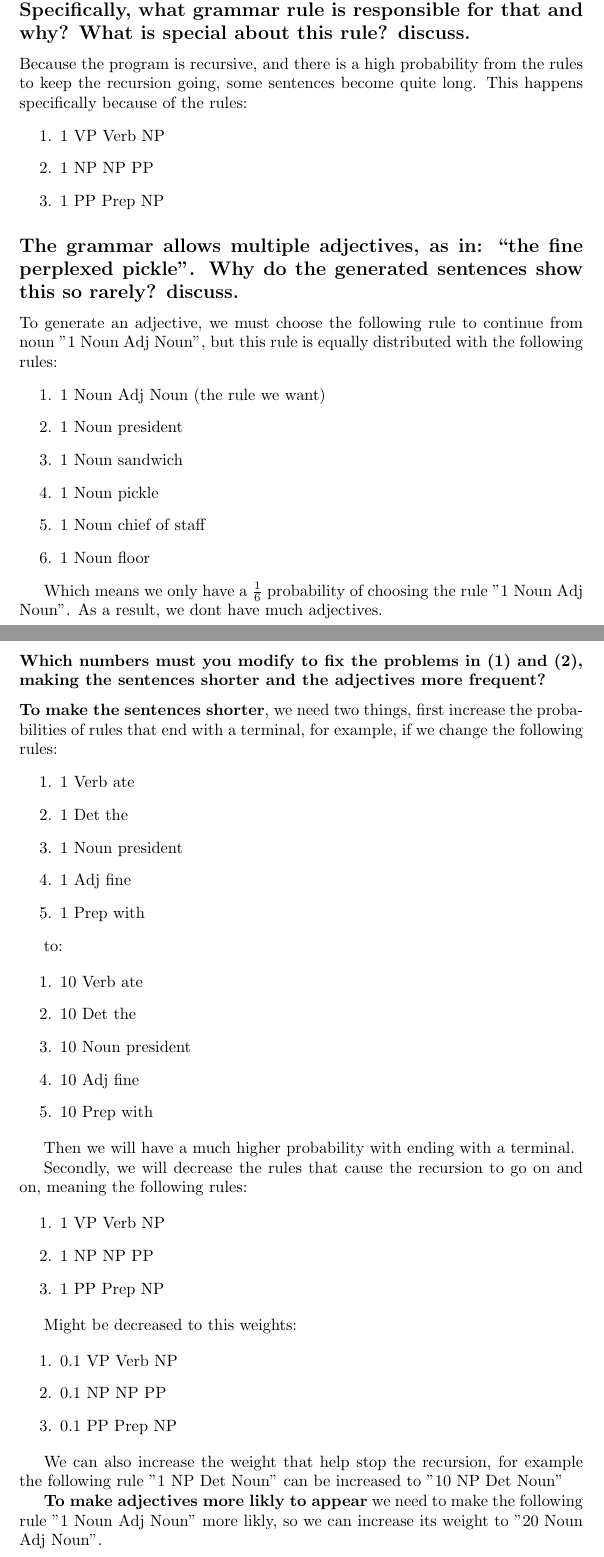
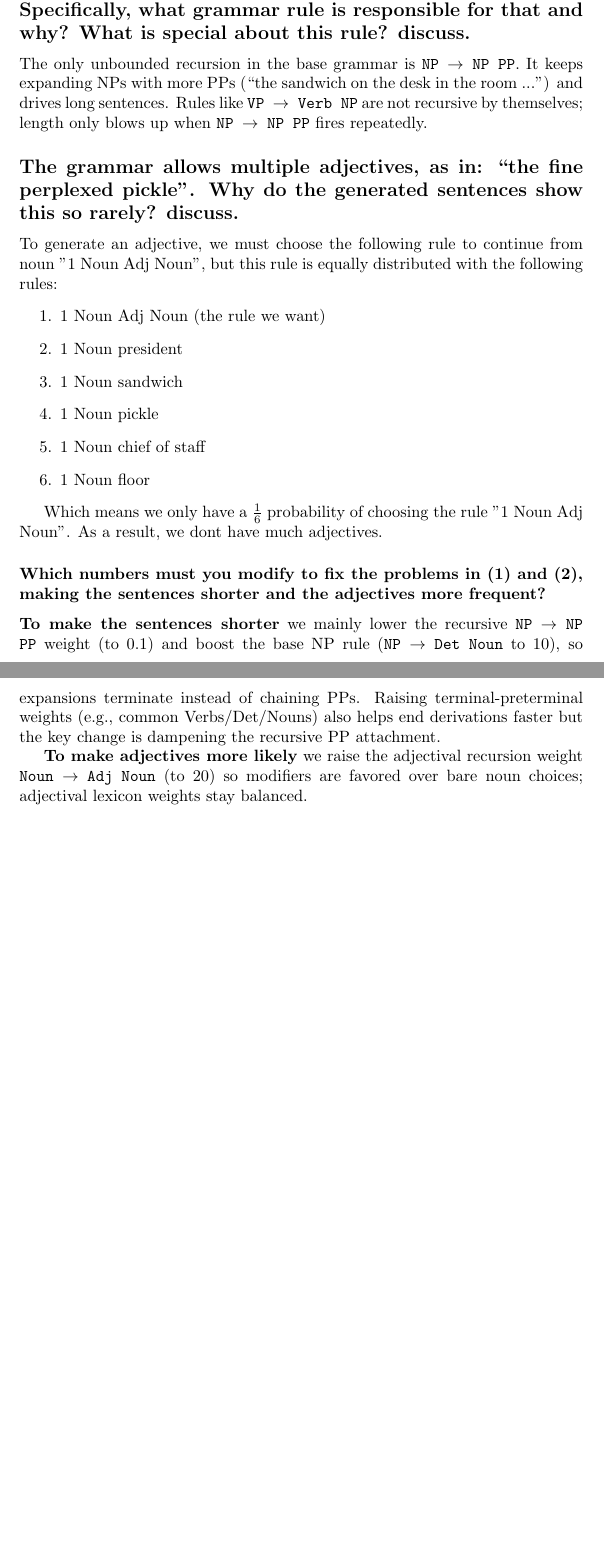
Before and after one commit to airbagdeer/nlp_course_ass_2, a LaTeX problem sheet (assignment_2/cfg.tex): two parts of pages 1 and 2 of 5 before the commit and two parts of pages 1 and 2 of 4 after it, joined at a grey line, cut so that both start at the same text, the shorter picture padded with empty space. Compiled offline with pdfLaTeX.

Commit message:
minor changes

```diff
--- a/assignment_2/cfg.tex
+++ b/assignment_2/cfg.tex
@@ -12,12 +12,7 @@
 \section*{Part A.1}
 \subsection*{Why does the program generate so many long sentences? Specifically, what grammar rule is responsible for that and why? What is special about this rule? discuss.}
 
-Because the program is recursive, and there is a high probability from the rules to keep the recursion going, some sentences become quite long. This happens specifically because of the rules:
-\begin{enumerate}
-    \item 1	VP	Verb NP
-    \item 1	NP	NP PP
-    \item 1	PP	Prep NP
-\end{enumerate}
+The only unbounded recursion in the base grammar is \texttt{NP $\to$ NP PP}. It keeps expanding NPs with more PPs (``the sandwich on the desk in the room ...'') and drives long sentences. Rules like \texttt{VP $\to$ Verb NP} are not recursive by themselves; length only blows up when \texttt{NP $\to$ NP PP} fires repeatedly.
 
 \subsection*{The grammar allows multiple adjectives, as in: “the fine perplexed pickle”. Why do the generated sentences show this so rarely? discuss.}
 To generate an adjective, we must choose the following rule to continue from noun "1	Noun	Adj Noun", but this rule is equally distributed with the following rules:
@@ -33,46 +28,9 @@ To generate an adjective, we must choose the following rule to continue from nou
 Which means we only have a $\frac{1}{6}$ probability of choosing the rule "1	Noun	Adj Noun". As a result, we dont have much adjectives.
 
 \subsubsection*{Which numbers must you modify to fix the problems in (1) and (2), making the sentences shorter and the adjectives more frequent?}
-\textbf{To make the sentences shorter}, we need two things, first increase the probabilities of rules that end with a terminal, for example, if we change the following rules:
-\begin{enumerate}
-    \item 1	Verb	ate
-    \item 1	Det	the
-    \item 1	Noun	president
-    \item 1	Adj	fine
-    \item 1	Prep	with
-\end{enumerate}
+\textbf{To make the sentences shorter} we mainly lower the recursive \texttt{NP $\to$ NP PP} weight (to $0.1$) and boost the base NP rule (\texttt{NP $\to$ Det Noun} to $10$), so expansions terminate instead of chaining PPs. Raising terminal-preterminal weights (e.g., common Verbs/Det/Nouns) also helps end derivations faster but the key change is dampening the recursive PP attachment.
 
-to:
-
-\begin{enumerate}
-    \item 10	Verb	ate
-    \item 10	Det	the
-    \item 10	Noun	president
-    \item 10	Adj	fine
-    \item 10	Prep	with
-\end{enumerate}
-
-Then we will have a much higher probability with ending with a terminal.
-
-Secondly, we will decrease the rules that cause the recursion to go on and on, meaning the following rules:
-
-\begin{enumerate}
-    \item 1	VP	Verb NP
-    \item 1	NP	NP PP
-    \item 1	PP	Prep NP
-\end{enumerate}
-
-Might be decreased to this weights:
-
-\begin{enumerate}
-    \item 0.1	VP	Verb NP
-    \item 0.1	NP	NP PP
-    \item 0.1	PP	Prep NP
-\end{enumerate}
-
-We can also increase the weight that help stop the recursion, for example the following rule "1	NP	Det Noun" can be increased to "10	NP	Det Noun"
-
-\textbf{To make adjectives more likly to appear} we need to make the following rule "1	Noun	Adj Noun" more likly, so we can increase its weight to "20	Noun	Adj Noun".
+\textbf{To make adjectives more likely} we raise the adjectival recursion weight \texttt{Noun $\to$ Adj Noun} (to $20$) so modifiers are favored over bare noun choices; adjectival lexicon weights stay balanced.
 
 
 \subsubsection*{What other numeric adjustments can you make to the grammar in order to favor a set of more natural sentences? Experiment and discuss.}
```
Also changed, not shown: assignment_2/cfg.pdf, assignment_2/cfg.tex (15 more changed lines).
